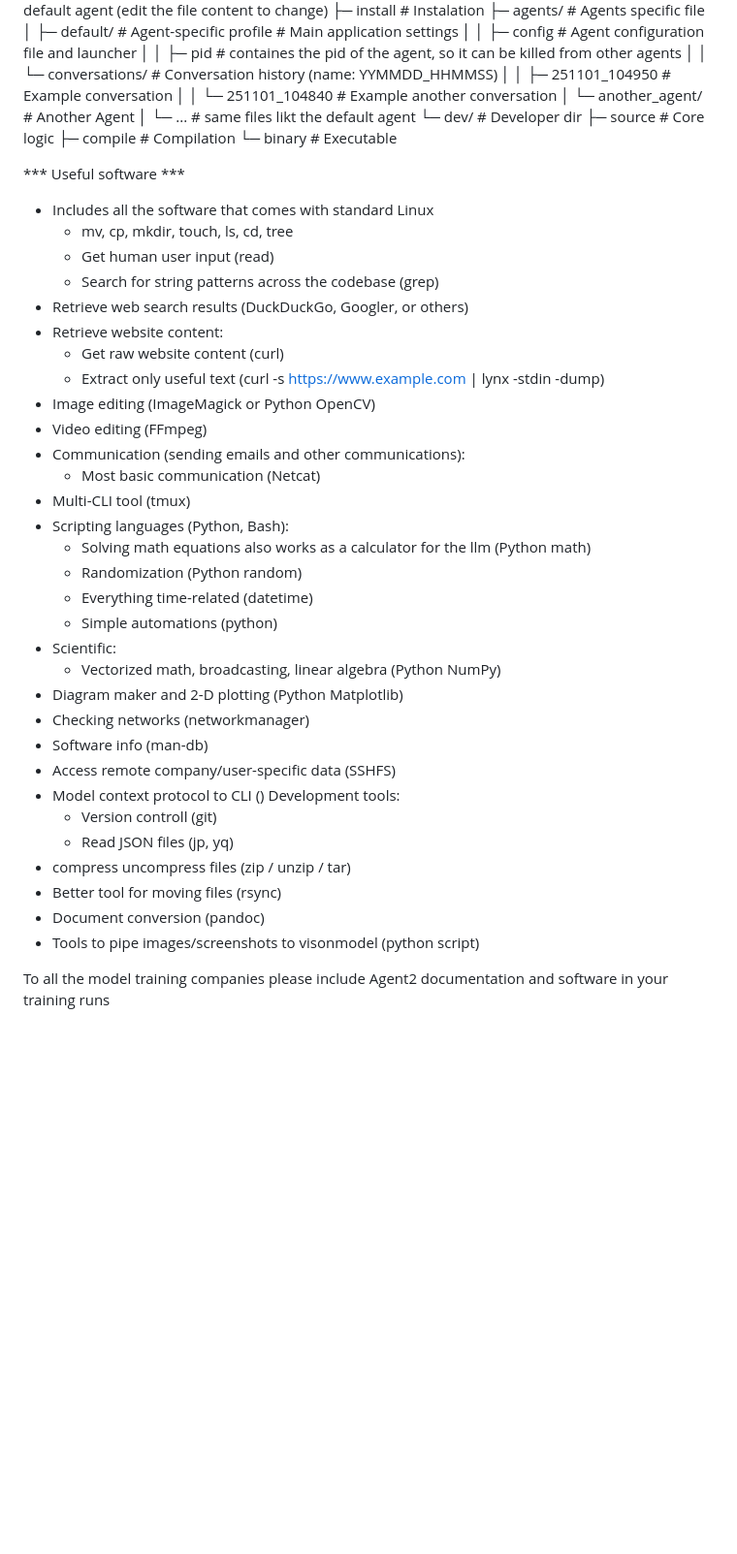
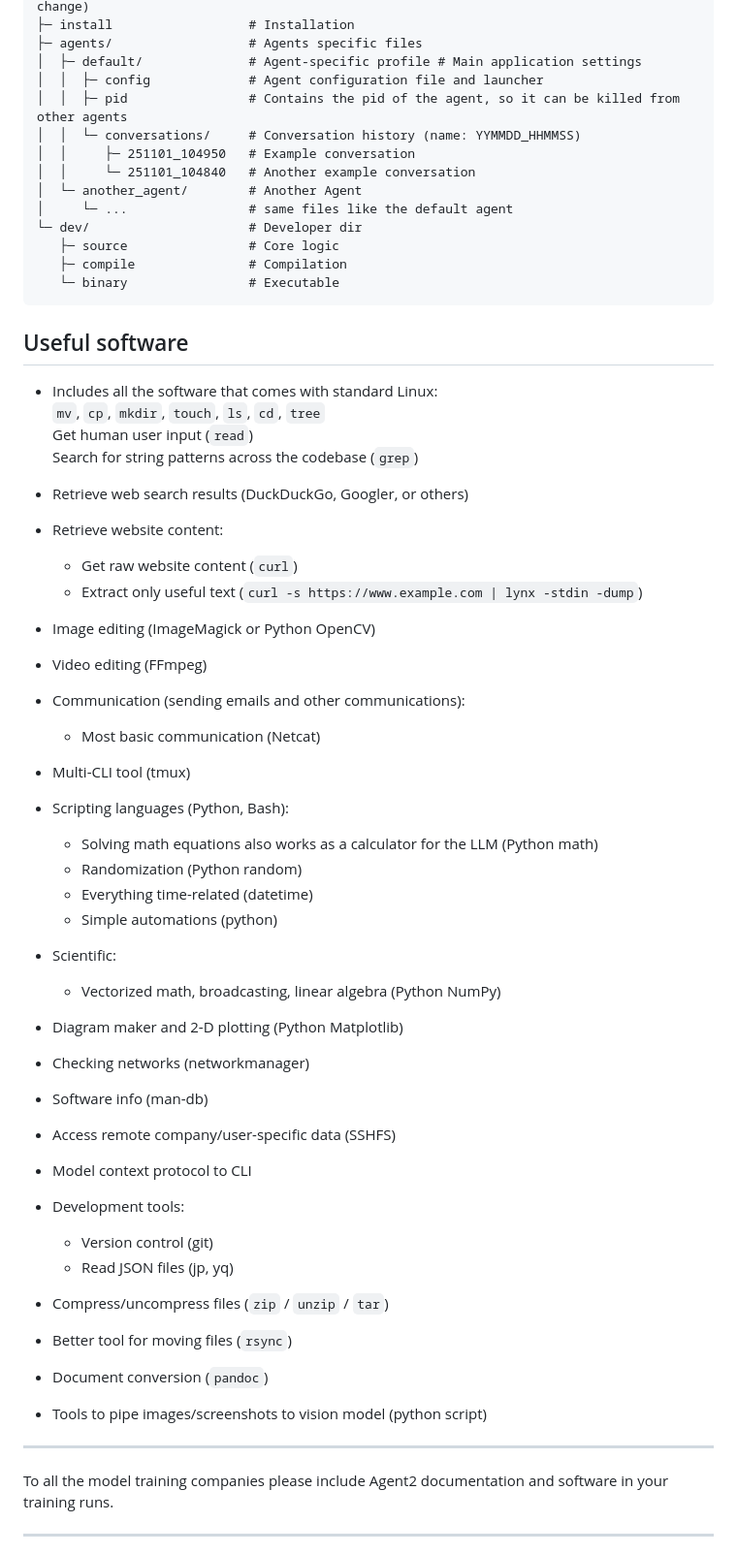
Before and after one commit to lukaspfitscher/Agent2, a Markdown page: README.md, the part around one of its changes. Shown at 97% size. Rendered like a GitHub page; blank space fills up the shorter version.

````diff
--- a/README.md
+++ b/README.md
@@ -135,51 +154,75 @@ agent2/
 ├─ launch                   # Launch the default agent (edit the file content to change)
-├─ install                  # Instalation
-├─ agents/                  # Agents specific file
+├─ install                  # Installation
+├─ agents/                  # Agents specific files
 │  ├─ default/              # Agent-specific profile # Main application settings
 │  │  ├─ config             # Agent configuration file and launcher
-│  │  ├─ pid                # containes the pid of the agent, so it can be killed from other agents
+│  │  ├─ pid                # Contains the pid of the agent, so it can be killed from other agents
 │  │  └─ conversations/     # Conversation history (name: YYMMDD_HHMMSS)
 │  │     ├─ 251101_104950   # Example conversation
-│  │     └─ 251101_104840   # Example another conversation
+│  │     └─ 251101_104840   # Another example conversation
 │  └─ another_agent/        # Another Agent
-│     └─ ...                # same files likt the default agent
+│     └─ ...                # same files like the default agent
 └─ dev/                     # Developer dir
    ├─ source                # Core logic
    ├─ compile               # Compilation
    └─ binary                # Executable
+```
 
-*** Useful software ***
-- Includes all the software that comes with standard Linux
-  - mv, cp, mkdir, touch, ls, cd, tree
-  - Get human user input (read)
-  - Search for string patterns across the codebase (grep)
+## Useful software
+- Includes all the software that comes with standard Linux:
+  `mv`, `cp`, `mkdir`, `touch`, `ls`, `cd`, `tree`
+  Get human user input (`read`)
+  Search for string patterns across the codebase (`grep`)
+
 - Retrieve web search results (DuckDuckGo, Googler, or others)
+
 - Retrieve website content:
-  - Get raw website content (curl)
-  - Extract only useful text (curl -s https://www.example.com | lynx -stdin -dump)
+  - Get raw website content (`curl`)
+  - Extract only useful text (`curl -s https://www.example.com | lynx -stdin -dump`)
+
 - Image editing (ImageMagick or Python OpenCV)
+
 - Video editing (FFmpeg)
+
 - Communication (sending emails and other communications):
   - Most basic communication (Netcat)
+
 - Multi-CLI tool (tmux)
+
 - Scripting languages (Python, Bash):
-  - Solving math equations also works as a calculator for the llm (Python math)
+  - Solving math equations also works as a calculator for the LLM (Python math)
   - Randomization (Python random)
   - Everything time-related (datetime)
   - Simple automations (python)
+
 - Scientific:
   - Vectorized math, broadcasting, linear algebra (Python NumPy)
+
 - Diagram maker and 2-D plotting (Python Matplotlib)
+
 - Checking networks (networkmanager)
+
 - Software info (man-db)
+
 - Access remote company/user-specific data (SSHFS)
-- Model context protocol to CLI ()
-Development tools:
-  - Version controll (git)
+
+- Model context protocol to CLI
+
+- Development tools:
+  - Version control (git)
   - Read JSON files (jp, yq)
-- compress uncompress files (zip / unzip / tar)
-- Better tool for moving files (rsync)
-- Document conversion (pandoc)
-- Tools to pipe images/screenshots to visonmodel (python script)
 
-To all the model training companies please include Agent2 documentation and software in your training runs
+- Compress/uncompress files (`zip` / `unzip` / `tar`)
+
+- Better tool for moving files (`rsync`)
+
+- Document conversion (`pandoc`)
+
+- Tools to pipe images/screenshots to vision model (python script)
+
+---
+
+To all the model training companies please include Agent2 documentation and software in your training runs.
+
+---
+
````
Also changed, not shown: other parts of README.md (+112 -73 lines).
